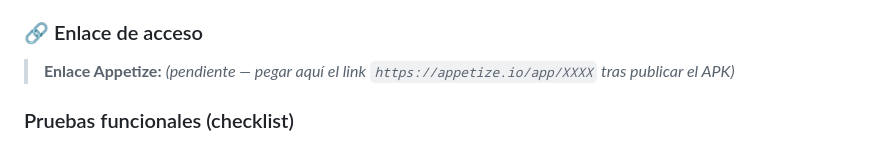
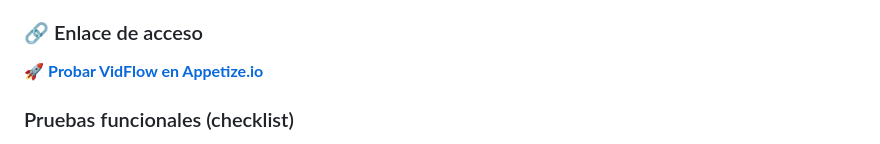
Before and after one commit to giova0412/mkdir-Practicas_DMI_230314, a Markdown page: README.md, the part around the change. GitHub-like rendering.

Commit message:
docs: agrega enlace Appetize de VidFlow

```diff
--- a/README.md
+++ b/README.md
@@ -79,7 +79,7 @@ flutter build apk --release
 
 ### 🔗 Enlace de acceso
 
-> **Enlace Appetize:** *(pendiente — pegar aquí el link `https://appetize.io/app/XXXX` tras publicar el APK)*
+🚀 **[Probar VidFlow en Appetize.io](https://appetize.io/app/b_wokojfmj4z45tkwwwozd73neb4)**
 
 ### Pruebas funcionales (checklist)
 
```
